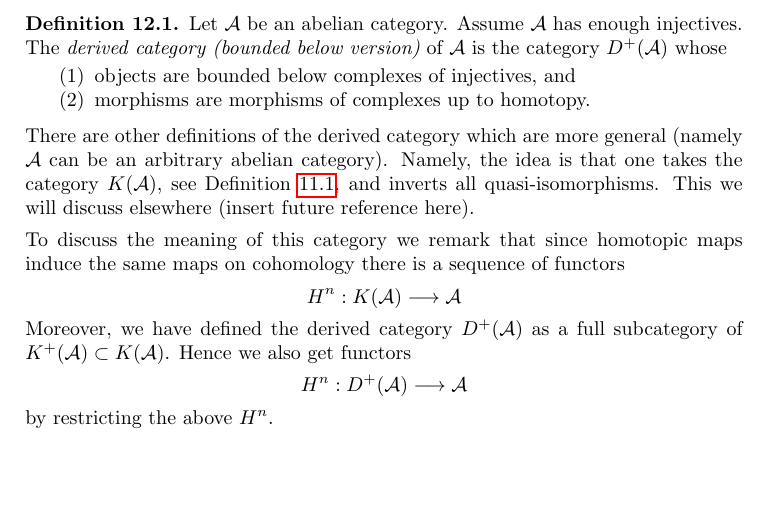
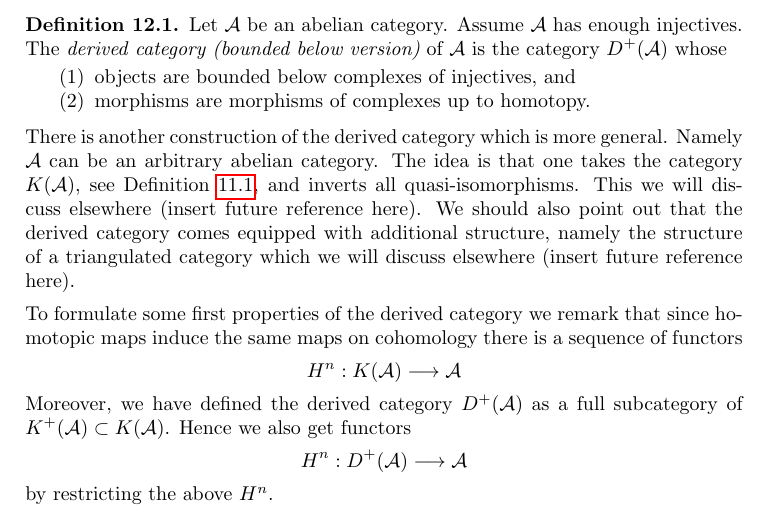
Before and after one commit to stacks/stacks-project, a LaTeX paper (homology.tex): part of page 23 of 27, cut so that both start at the same text, the shorter picture padded with empty space. Compiled offline with pdfLaTeX.

Commit message:
Tiny change
	modified:   homology.tex

```diff
--- a/homology.tex
+++ b/homology.tex
@@ -2276,16 +2276,19 @@ is the category $D^{+}(\mathcal{A})$ whose
 \end{definition}
 
 \noindent
-There are other definitions of the derived category which are
-more general (namely $\mathcal{A}$ can be an arbitrary abelian
-category). Namely, the idea is that one takes the category
+There is another construction of the derived category which is
+more general. Namely $\mathcal{A}$ can be an arbitrary abelian
+category. The idea is that one takes the category
 $K(\mathcal{A})$, see Definition \ref{definition-complexes-notation},
 and inverts all quasi-isomorphisms.
 This we will discuss elsewhere (insert future reference here).
+We should also point out that the derived category comes equipped
+with additional structure, namely the structure of a triangulated
+category which we will discuss elsewhere (insert future reference here).
 
 \medskip\noindent
-To discuss the meaning of this category we remark that since
-homotopic maps induce the same maps on cohomology there is a
+To formulate some first properties of the derived category we remark that
+since homotopic maps induce the same maps on cohomology there is a
 sequence of functors
 $$
 H^n : K(\mathcal{A}) \longrightarrow \mathcal{A}
```
